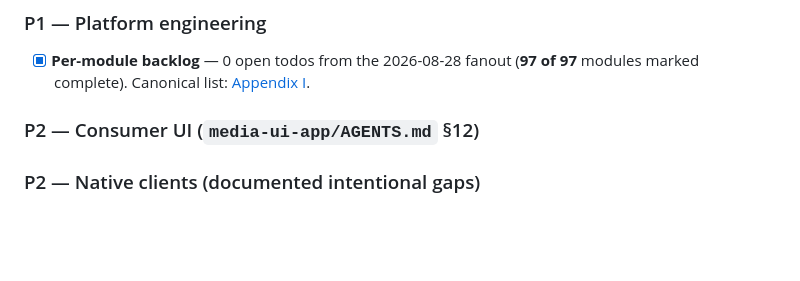
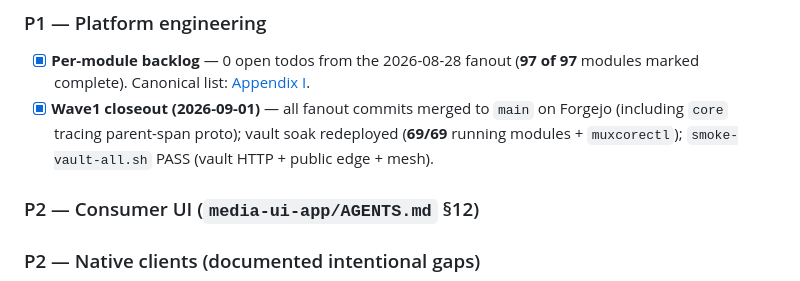
Before and after one commit to Muxcore-Media/umbrella, a Markdown page: MASTER-ROADMAP.md, the part around the change. Drawn GitHub-style; blank space fills up the shorter version.

Commit message:
docs(roadmap): record wave1 closeout on main and vault deploy

```diff
--- a/MASTER-ROADMAP.md
+++ b/MASTER-ROADMAP.md
@@ -39,6 +39,7 @@
 ### P1 — Platform engineering
 
 - [x] **Per-module backlog** — 0 open todos from the 2026-08-28 fanout (**97 of 97** modules marked complete). Canonical list: [Appendix I](#appendix-i-per-module-todos-2026-08-28-fanout).
+- [x] **Wave1 closeout (2026-09-01)** — all fanout commits merged to `main` on Forgejo (including `core` tracing parent-span proto); vault soak redeployed (**69/69** running modules + `muxcorectl`); `smoke-vault-all.sh` PASS (vault HTTP + public edge + mesh).
 
 ### P2 — Consumer UI (`media-ui-app/AGENTS.md` §12)
 
```
